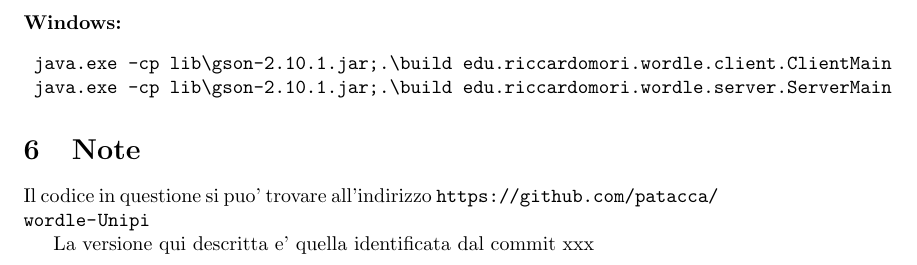
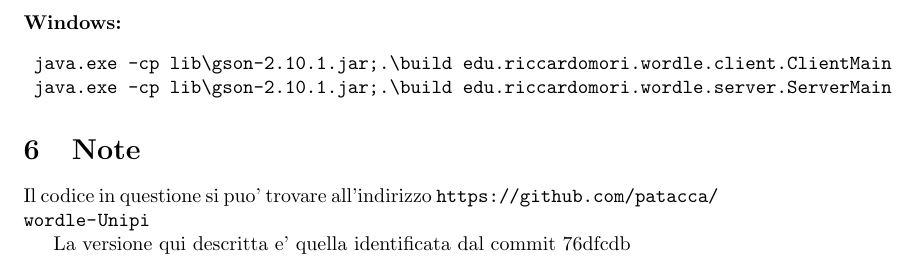
Before and after one commit to patacca/wordle-Unipi, a LaTeX document (docs/relazione/relazione.tex, which reads docs/relazione/note.tex): part of page 14 of 22, cut so that both start at the same text. Compiled offline with pdfLaTeX.

Commit message:
[Doc] Update commit reference

```diff
--- a/docs/relazione/note.tex
+++ b/docs/relazione/note.tex
@@ -2,4 +2,4 @@
 
 Il codice in questione si puo' trovare all'indirizzo \url{https://github.com/patacca/wordle-Unipi}
 
-La versione qui descritta e' quella identificata dal commit \href{https://github.com/patacca/wordle-Unipi/commit/92503786d206f30d17355a57906cdcbb02fddaf3}{xxx}
+La versione qui descritta e' quella identificata dal commit \href{https://github.com/patacca/wordle-Unipi/commit/76dfcdb8798e3f12413e4e70b7cbb0adfb90e272}{76dfcdb}
```
Also changed, not shown: docs/relazione/relazione.pdf.
